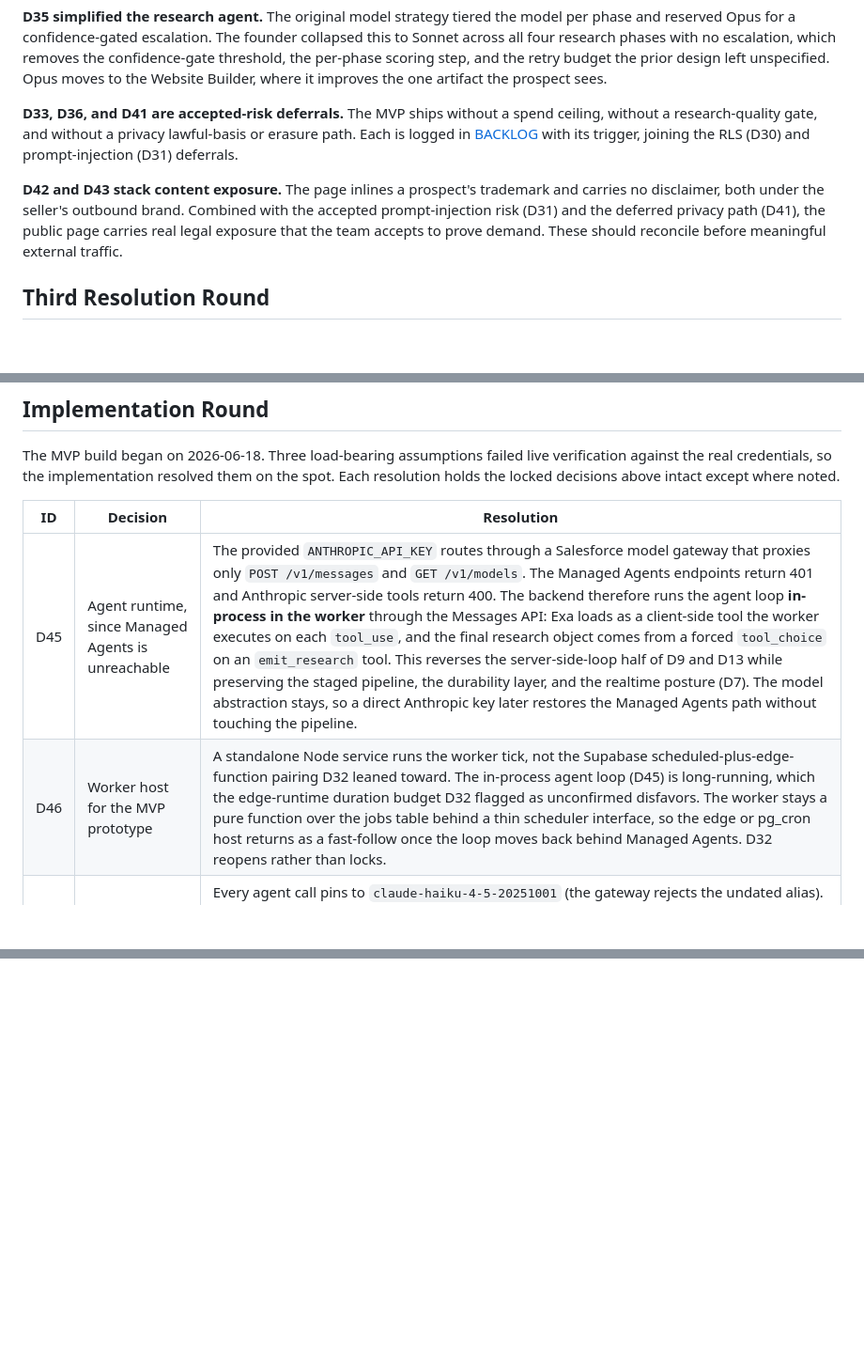
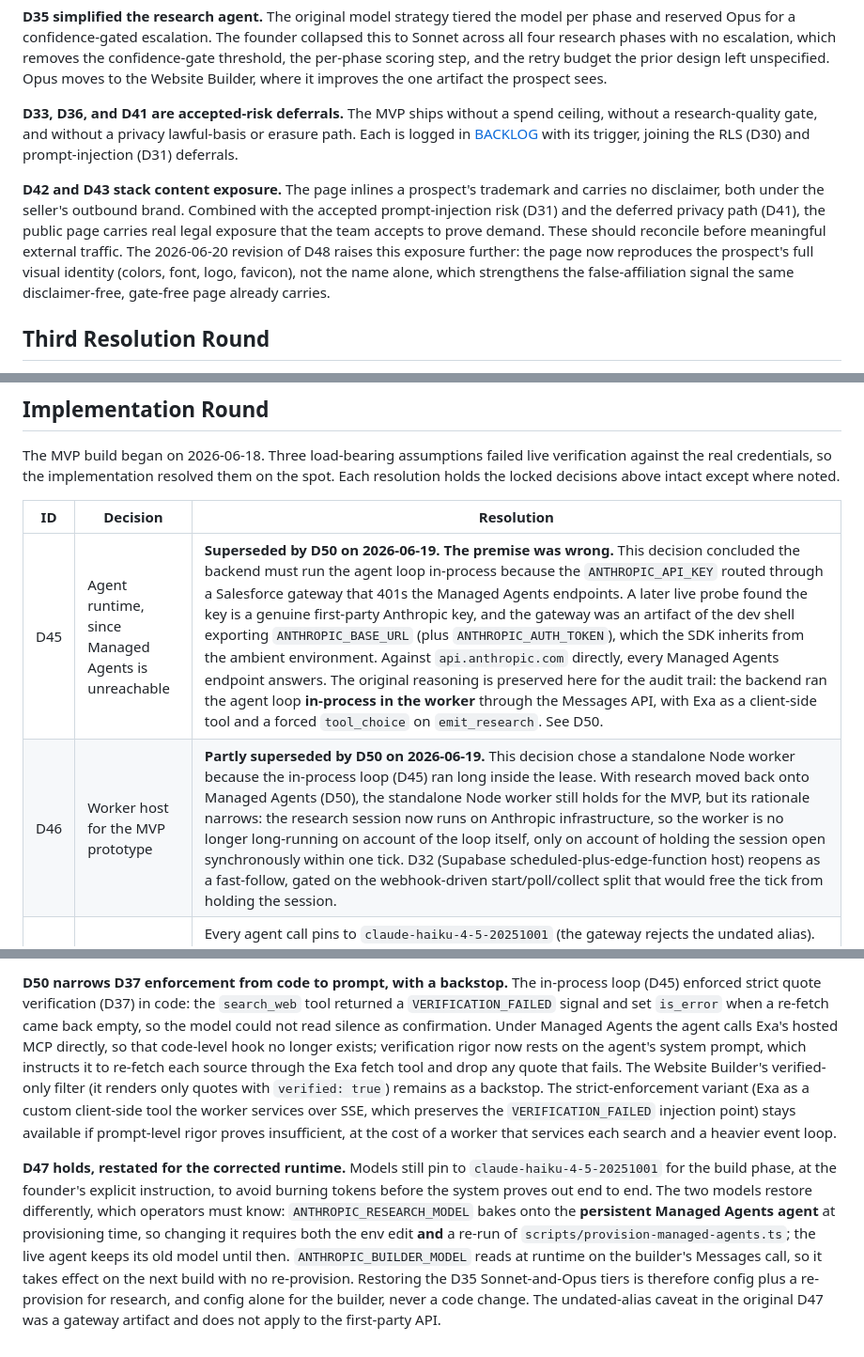
Before and after one commit to sebytremblay/mirenta-backend, a Markdown page: DECISIONS.md, 3 parts joined by grey strips. Shown at 94% size. Drawn GitHub-style; blank space fills up the shorter version.

Commit message:
feat: update decisions

```diff
--- a/DECISIONS.md
+++ b/DECISIONS.md
@@ -87,7 +87,7 @@ A second automated fan-out over the corpus surfaced 12 decisions the first round
 
 **D33, D36, and D41 are accepted-risk deferrals.** The MVP ships without a spend ceiling, without a research-quality gate, and without a privacy lawful-basis or erasure path. Each is logged in [BACKLOG](mirenta-docs/technical/BACKLOG.md) with its trigger, joining the RLS (D30) and prompt-injection (D31) deferrals.
 
-**D42 and D43 stack content exposure.** The page inlines a prospect's trademark and carries no disclaimer, both under the seller's outbound brand. Combined with the accepted prompt-injection risk (D31) and the deferred privacy path (D41), the public page carries real legal exposure that the team accepts to prove demand. These should reconcile before meaningful external traffic.
+**D42 and D43 stack content exposure.** The page inlines a prospect's trademark and carries no disclaimer, both under the seller's outbound brand. Combined with the accepted prompt-injection risk (D31) and the deferred privacy path (D41), the public page carries real legal exposure that the team accepts to prove demand. These should reconcile before meaningful external traffic. The 2026-06-20 revision of D48 raises this exposure further: the page now reproduces the prospect's full visual identity (colors, font, logo, favicon), not the name alone, which strengthens the false-affiliation signal the same disclaimer-free, gate-free page already carries.
 
 ## Third Resolution Round
 
@@ -107,6 +107,6 @@ The MVP build began on 2026-06-18. Three load-bearing assumptions failed live ve
 
 | ID | Decision | Resolution |
 |----|----------|------------|
-| D45 | Agent runtime, since Managed Agents is unreachable | The provided `ANTHROPIC_API_KEY` routes through a Salesforce model gateway that proxies only `POST /v1/messages` and `GET /v1/models`. The Managed Agents endpoints return 401 and Anthropic server-side tools return 400. The backend therefore runs the agent loop **in-process in the worker** through the Messages API: Exa loads as a client-side tool the worker executes on each `tool_use`, and the final research object comes from a forced `tool_choice` on an `emit_research` tool. This reverses the server-side-loop half of D9 and D13 while preserving the staged pipeline, the durability layer, and the realtime posture (D7). The model abstraction stays, so a direct Anthropic key later restores the Managed Agents path without touching the pipeline. |
-| D46 | Worker host for the MVP prototype | A standalone Node service runs the worker tick, not the Supabase scheduled-plus-edge-function pairing D32 leaned toward. The in-process agent loop (D45) is long-running, which the edge-runtime duration budget D32 flagged as unconfirmed disfavors. The worker stays a pure function over the jobs table behind a thin scheduler interface, so the edge or pg_cron host returns as a fast-follow once the loop moves back behind Managed Agents. D32 reopens rather than locks. |
+| D45 | Agent runtime, since Managed Agents is unreachable | **Superseded by D50 on 2026-06-19. The premise was wrong.** This decision concluded the backend must run the agent loop in-process because the `ANTHROPIC_API_KEY` routed through a Salesforce gateway that 401s the Managed Agents endpoints. A later live probe found the key is a genuine first-party Anthropic key, and the gateway was an artifact of the dev shell exporting `ANTHROPIC_BASE_URL` (plus `ANTHROPIC_AUTH_TOKEN`), which the SDK inherits from the ambient environment. Against `api.anthropic.com` directly, every Managed Agents endpoint answers. The original reasoning is preserved here for the audit trail: the backend ran the agent loop **in-process in the worker** through the Messages API, with Exa as a client-side tool and a forced `tool_choice` on `emit_research`. See D50. |
+| D46 | Worker host for the MVP prototype | **Partly superseded by D50 on 2026-06-19.** This decision chose a standalone Node worker because the in-process loop (D45) ran long inside the lease. With research moved back onto Managed Agents (D50), the standalone Node worker still holds for the MVP, but its rationale narrows: the research session now runs on Anthropic infrastructure, so the worker is no longer long-running on account of the loop itself, only on account of holding the session open synchronously within one tick. D32 (Supabase scheduled-plus-edge-function host) reopens as a fast-follow, gated on the webhook-driven start/poll/collect split that would free the tick from holding the session. |
 | D47 | Model pinning during the build | Every agent call pins to `claude-haiku-4-5-20251001` (the gateway rejects the undated alias). This overrides the Sonnet-and-Opus tiering in D35 **for the build phase only**, at the founder's explicit instruction, to avoid burning tokens before the system proves out end to end. The model reads from environment variables (`ANTHROPIC_RESEARCH_MODEL`, `ANTHROPIC_BUILDER_MODEL`), so restoring the D35 tiers is a config change, not a code change. Trying other tiers is out of scope until the pipeline runs end to end. |
@@ -118,0 +132,3 @@ The MVP build began on 2026-06-18. Three load-bearing assumptions failed live ve
+**D50 narrows D37 enforcement from code to prompt, with a backstop.** The in-process loop (D45) enforced strict quote verification (D37) in code: the `search_web` tool returned a `VERIFICATION_FAILED` signal and set `is_error` when a re-fetch came back empty, so the model could not read silence as confirmation. Under Managed Agents the agent calls Exa's hosted MCP directly, so that code-level hook no longer exists; verification rigor now rests on the agent's system prompt, which instructs it to re-fetch each source through the Exa fetch tool and drop any quote that fails. The Website Builder's verified-only filter (it renders only quotes with `verified: true`) remains as a backstop. The strict-enforcement variant (Exa as a custom client-side tool the worker services over SSE, which preserves the `VERIFICATION_FAILED` injection point) stays available if prompt-level rigor proves insufficient, at the cost of a worker that services each search and a heavier event loop.
+
+**D47 holds, restated for the corrected runtime.** Models still pin to `claude-haiku-4-5-20251001` for the build phase, at the founder's explicit instruction, to avoid burning tokens before the system proves out end to end. The two models restore differently, which operators must know: `ANTHROPIC_RESEARCH_MODEL` bakes onto the **persistent Managed Agents agent** at provisioning time, so changing it requires both the env edit **and** a re-run of `scripts/provision-managed-agents.ts`; the live agent keeps its old model until then. `ANTHROPIC_BUILDER_MODEL` reads at runtime on the builder's Messages call, so it takes effect on the next build with no re-provision. Restoring the D35 Sonnet-and-Opus tiers is therefore config plus a re-provision for research, and config alone for the builder, never a code change. The undated-alias caveat in the original D47 was a gateway artifact and does not apply to the first-party API.
```
Also changed, not shown: other parts of DECISIONS.md (+15 -2 lines).
